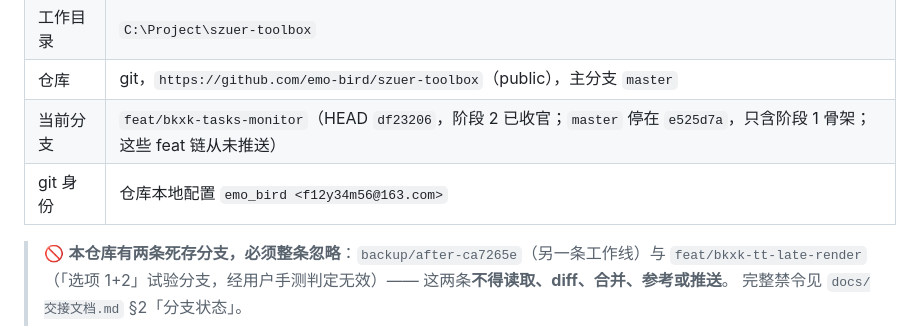
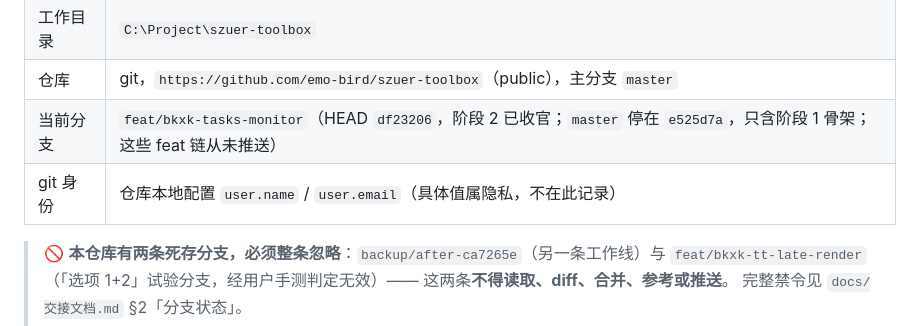
Before and after one commit to emo-bird/szuer-toolbox, a Markdown page: docs/环境文档.md, the part around the change. GitHub-like rendering.

Commit message:
docs: 环境文档移除明文 git 邮箱（隐私）

```diff
--- a/docs/环境文档.md
+++ b/docs/环境文档.md
@@ -11,7 +11,7 @@
 | 工作目录 | `C:\Project\szuer-toolbox` |
 | 仓库 | git，`https://github.com/emo-bird/szuer-toolbox`（public），主分支 `master` |
 | 当前分支 | `feat/bkxk-tasks-monitor`（HEAD `df23206`，阶段 2 已收官；`master` 停在 `e525d7a`，只含阶段 1 骨架；这些 feat 链从未推送） |
-| git 身份 | 仓库本地配置 `emo_bird <f12y34m56@163.com>` |
+| git 身份 | 仓库本地配置 `user.name` / `user.email`（具体值属隐私，不在此记录） |
 
 > 🚫 **本仓库有两条死存分支，必须整条忽略**：`backup/after-ca7265e`（另一条工作线）与
 > `feat/bkxk-tt-late-render`（「选项 1+2」试验分支，经用户手测判定无效）——
```
